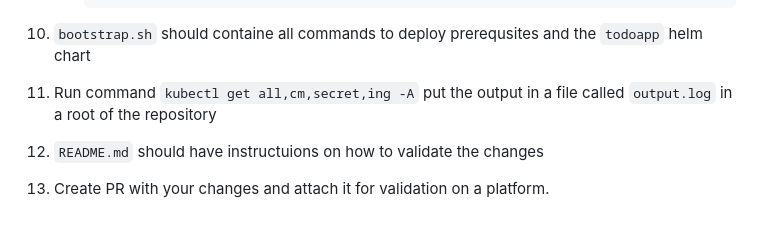
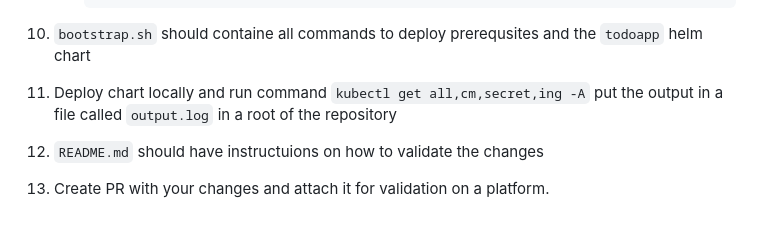
Before and after one commit to yaroslavyvk/devops_todolist_kubernetes_task_12_helm_charts, a Markdown page: README.md, the part around the change. Rendered like a GitHub page.

````diff
--- a/README.md
+++ b/README.md
@@ -70,6 +70,6 @@ Create a kubernetes manifest for a pod which will containa ToDo app container:
         ```
 
 10. `bootstrap.sh` should containe all commands to deploy prerequsites and the `todoapp` helm chart
-11. Run command `kubectl get all,cm,secret,ing -A` put the output in a file called `output.log` in a root of the repository
+11. Deploy chart locally and run command `kubectl get all,cm,secret,ing -A` put the output in a file called `output.log` in a root of the repository
 12. `README.md` should have instructuions on how to validate the changes
 13. Create PR with your changes and attach it for validation on a platform.
````
